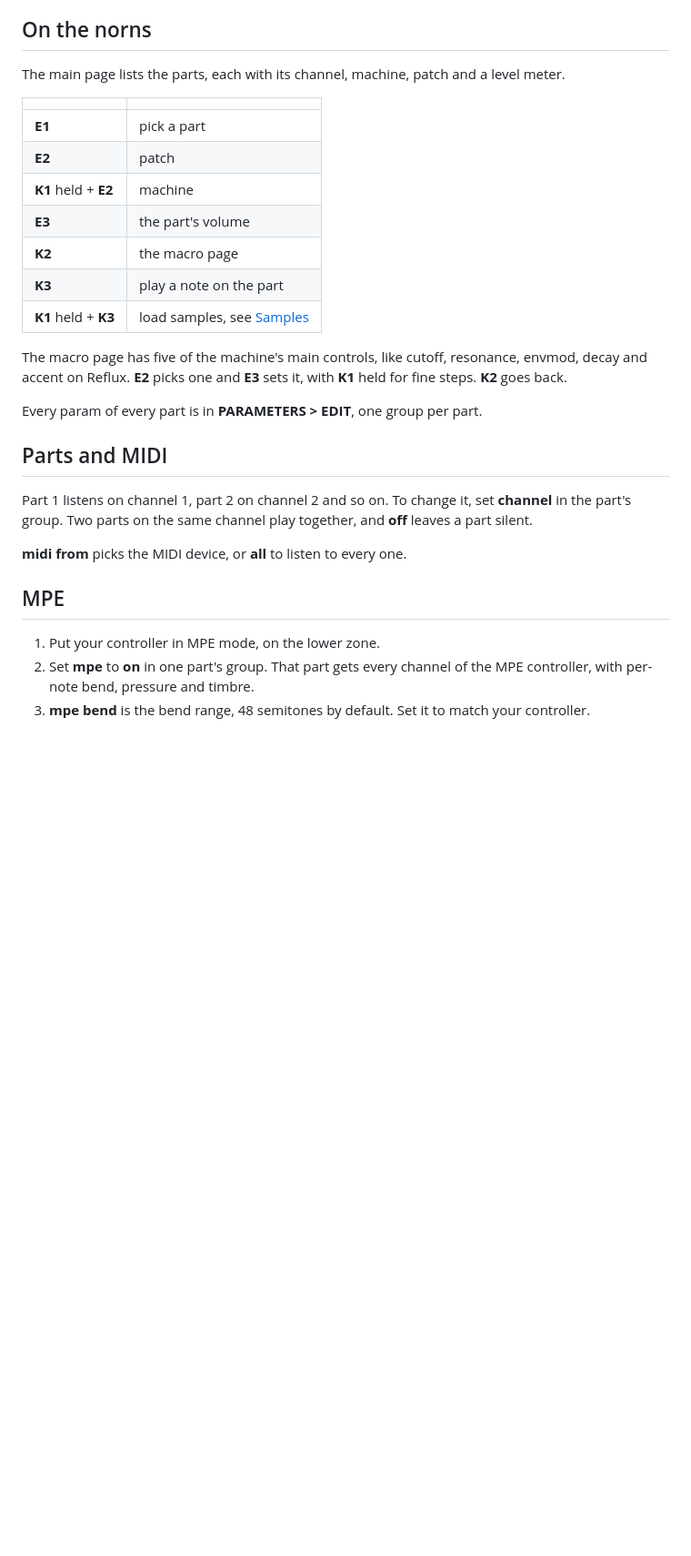
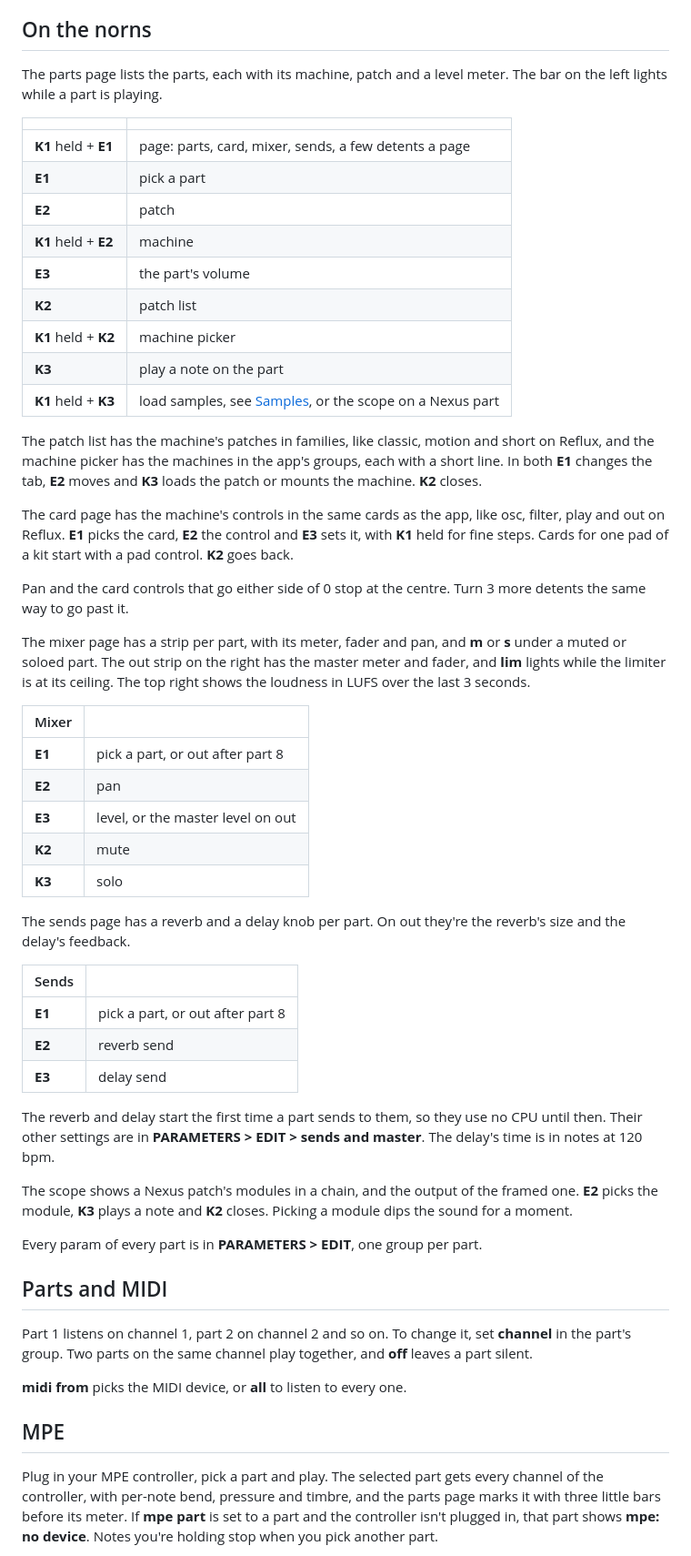
Before and after one commit to roge-rm/acidulous-norns, a Markdown page: README.md, the part around one of its changes. Shown at 91% size. Drawn GitHub-style; blank space fills up the shorter version.

```diff
--- a/README.md
+++ b/README.md
@@ -45,19 +47,47 @@ If SuperCollider won't start after you've been logged in over ssh, restart the n
 
 ## On the norns
 
-The main page lists the parts, each with its channel, machine, patch and a level meter.
+The parts page lists the parts, each with its machine, patch and a level meter. The bar on the left lights while a part is playing.
 
 | | |
 |---|---|
+| **K1** held + **E1** | page: parts, card, mixer, sends, a few detents a page |
 | **E1** | pick a part |
 | **E2** | patch |
 | **K1** held + **E2** | machine |
 | **E3** | the part's volume |
-| **K2** | the macro page |
+| **K2** | patch list |
+| **K1** held + **K2** | machine picker |
 | **K3** | play a note on the part |
-| **K1** held + **K3** | load samples, see [Samples](#samples) |
+| **K1** held + **K3** | load samples, see [Samples](#samples), or the scope on a Nexus part |
 
-The macro page has five of the machine's main controls, like cutoff, resonance, envmod, decay and accent on Reflux. **E2** picks one and **E3** sets it, with **K1** held for fine steps. **K2** goes back.
+The patch list has the machine's patches in families, like classic, motion and short on Reflux, and the machine picker has the machines in the app's groups, each with a short line. In both **E1** changes the tab, **E2** moves and **K3** loads the patch or mounts the machine. **K2** closes.
+
+The card page has the machine's controls in the same cards as the app, like osc, filter, play and out on Reflux. **E1** picks the card, **E2** the control and **E3** sets it, with **K1** held for fine steps. Cards for one pad of a kit start with a pad control. **K2** goes back.
+
+Pan and the card controls that go either side of 0 stop at the centre. Turn 3 more detents the same way to go past it.
+
+The mixer page has a strip per part, with its meter, fader and pan, and **m** or **s** under a muted or soloed part. The out strip on the right has the master meter and fader, and **lim** lights while the limiter is at its ceiling. The top right shows the loudness in LUFS over the last 3 seconds.
+
+| Mixer | |
+|---|---|
+| **E1** | pick a part, or out after part 8 |
+| **E2** | pan |
+| **E3** | level, or the master level on out |
+| **K2** | mute |
+| **K3** | solo |
+
+The sends page has a reverb and a delay knob per part. On out they're the reverb's size and the delay's feedback.
+
+| Sends | |
+|---|---|
+| **E1** | pick a part, or out after part 8 |
+| **E2** | reverb send |
+| **E3** | delay send |
+
+The reverb and delay start the first time a part sends to them, so they use no CPU until then. Their other settings are in **PARAMETERS > EDIT > sends and master**. The delay's time is in notes at 120 bpm.
+
+The scope shows a Nexus patch's modules in a chain, and the output of the framed one. **E2** picks the module, **K3** plays a note and **K2** closes. Picking a module dips the sound for a moment.
 
 Every param of every part is in **PARAMETERS > EDIT**, one group per part.
 
@@ -69,7 +99,5 @@ Part 1 listens on channel 1, part 2 on channel 2 and so on. To change it, set **
 
 ## MPE
 
-1. Put your controller in MPE mode, on the lower zone.
-2. Set **mpe** to **on** in one part's group. That part gets every channel of the MPE controller, with per-note bend, pressure and timbre.
-3. **mpe bend** is the bend range, 48 semitones by default. Set it to match your controller.
+Plug in your MPE controller, pick a part and play. The selected part gets every channel of the controller, with per-note bend, pressure and timbre, and the parts page marks it with three little bars before its meter. If **mpe part** is set to a part and the controller isn't plugged in, that part shows **mpe: no device**. Notes you're holding stop when you pick another part.
 
```
Also changed, not shown: other parts of README.md (+8 -2 lines), docs/images/card.png (added), docs/images/mixer.png (added), docs/images/parts.png (added), docs/images/patches.png (added), 15 other files.
